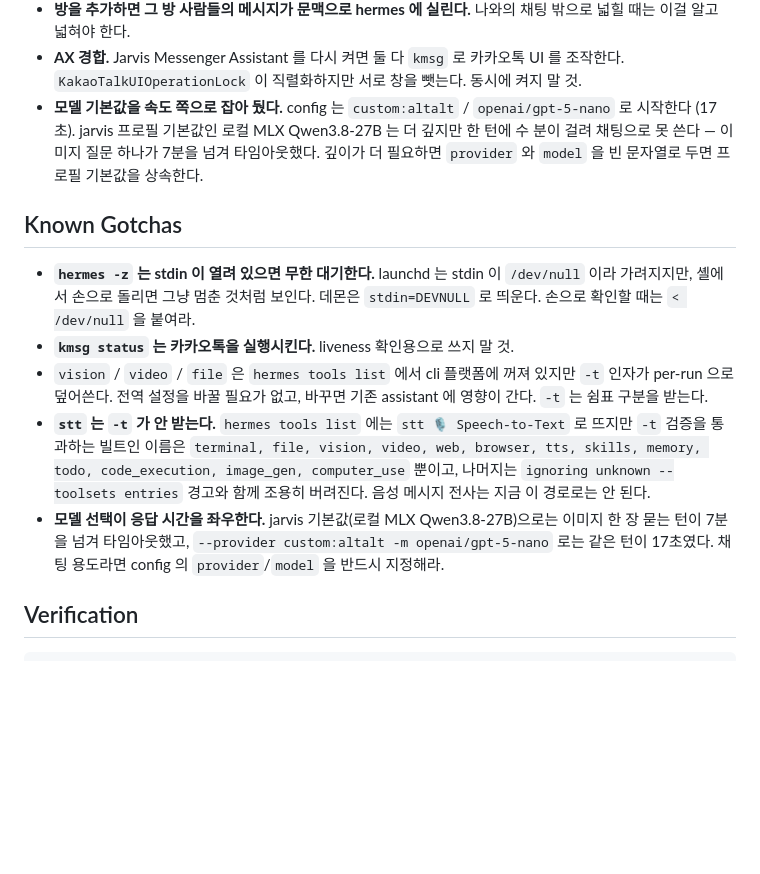
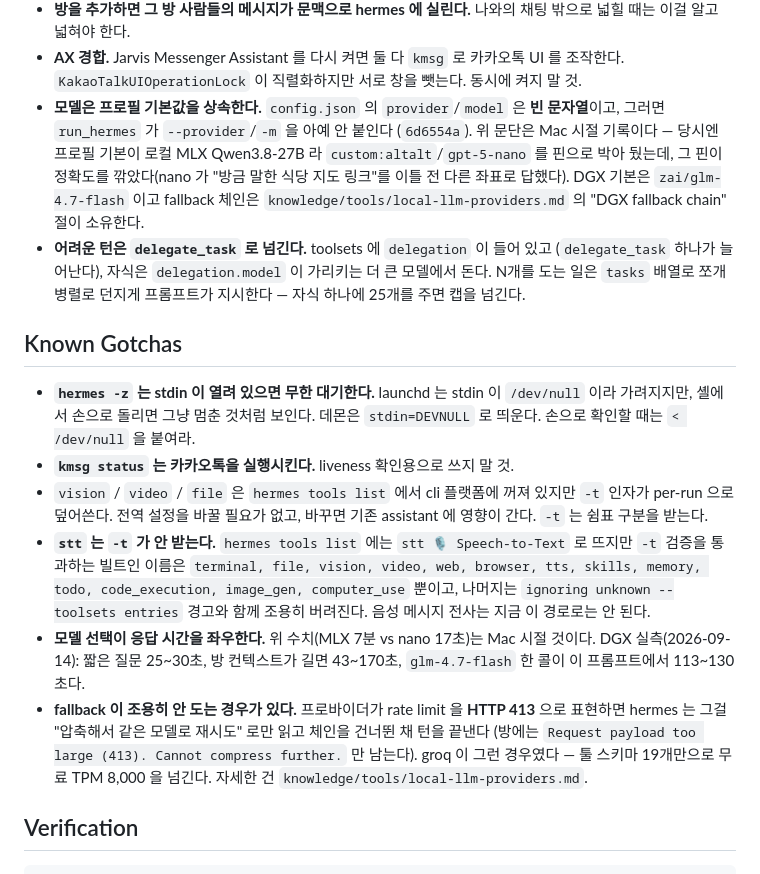
Before and after one commit to BoBeenLee/hermes-workspace, a Markdown page: knowledge/runbooks/kakao-ai-chat.md, the part around the change. Rendered like a GitHub page; blank space fills up the shorter version.

```diff
--- a/knowledge/runbooks/kakao-ai-chat.md
+++ b/knowledge/runbooks/kakao-ai-chat.md
@@ -458,10 +458,16 @@ WHERE chat_id = <방> ORDER BY _id DESC LIMIT 5
   넓힐 때는 이걸 알고 넓혀야 한다.
 - **AX 경합.** Jarvis Messenger Assistant 를 다시 켜면 둘 다 `kmsg` 로 카카오톡 UI 를 조작한다.
   `KakaoTalkUIOperationLock` 이 직렬화하지만 서로 창을 뺏는다. 동시에 켜지 말 것.
-- **모델 기본값을 속도 쪽으로 잡아 뒀다.** config 는 `custom:altalt` / `openai/gpt-5-nano`
-  로 시작한다 (17초). jarvis 프로필 기본값인 로컬 MLX Qwen3.8-27B 는 더 깊지만 한 턴에 수 분이
-  걸려 채팅으로 못 쓴다 — 이미지 질문 하나가 7분을 넘겨 타임아웃했다. 깊이가 더 필요하면
-  `provider` 와 `model` 을 빈 문자열로 두면 프로필 기본값을 상속한다.
+- **모델은 프로필 기본값을 상속한다.** `config.json` 의 `provider`/`model` 은 **빈 문자열**이고,
+  그러면 `run_hermes` 가 `--provider`/`-m` 을 아예 안 붙인다 (`6d6554a`). 위 문단은 Mac 시절
+  기록이다 — 당시엔 프로필 기본이 로컬 MLX Qwen3.8-27B 라 `custom:altalt`/`gpt-5-nano` 를 핀으로
+  박아 뒀는데, 그 핀이 정확도를 깎았다(nano 가 "방금 말한 식당 지도 링크"를 이틀 전 다른 좌표로
+  답했다). DGX 기본은 `zai/glm-4.7-flash` 이고 fallback 체인은
+  `knowledge/tools/local-llm-providers.md` 의 "DGX fallback chain" 절이 소유한다.
+- **어려운 턴은 `delegate_task` 로 넘긴다.** toolsets 에 `delegation` 이 들어 있고
+  (`delegate_task` 하나가 늘어난다), 자식은 `delegation.model` 이 가리키는 더 큰 모델에서 돈다.
+  N개를 도는 일은 `tasks` 배열로 쪼개 병렬로 던지게 프롬프트가 지시한다 — 자식 하나에 25개를
+  주면 캡을 넘긴다.
 
 ## Known Gotchas
 
@@ -477,9 +483,14 @@ WHERE chat_id = <방> ORDER BY _id DESC LIMIT 5
   skills, memory, todo, code_execution, image_gen, computer_use` 뿐이고, 나머지는
   `ignoring unknown --toolsets entries` 경고와 함께 조용히 버려진다. 음성 메시지 전사는
   지금 이 경로로는 안 된다.
-- **모델 선택이 응답 시간을 좌우한다.** jarvis 기본값(로컬 MLX Qwen3.8-27B)으로는 이미지 한 장
-  묻는 턴이 7분을 넘겨 타임아웃했고, `--provider custom:altalt -m openai/gpt-5-nano` 로는
-  같은 턴이 17초였다. 채팅 용도라면 config 의 `provider`/`model` 을 반드시 지정해라.
+- **모델 선택이 응답 시간을 좌우한다.** 위 수치(MLX 7분 vs nano 17초)는 Mac 시절 것이다.
+  DGX 실측(2026-09-14): 짧은 질문 25~30초, 방 컨텍스트가 길면 43~170초,
+  `glm-4.7-flash` 한 콜이 이 프롬프트에서 113~130초다.
+- **fallback 이 조용히 안 도는 경우가 있다.** 프로바이더가 rate limit 을 **HTTP 413** 으로
+  표현하면 hermes 는 그걸 "압축해서 같은 모델로 재시도" 로만 읽고 체인을 건너뛴 채 턴을 끝낸다
+  (방에는 `Request payload too large (413). Cannot compress further.` 만 남는다).
+  groq 이 그런 경우였다 — 툴 스키마 19개만으로 무료 TPM 8,000 을 넘긴다. 자세한 건
+  `knowledge/tools/local-llm-providers.md`.
 
 ## Verification
 
```
Also changed, not shown: knowledge/tools/local-llm-providers.md (+88 -0 lines).
